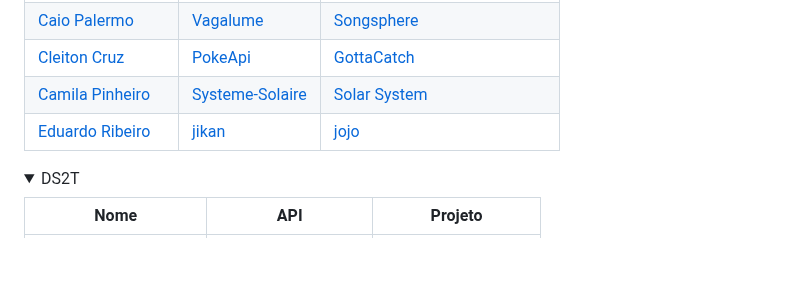
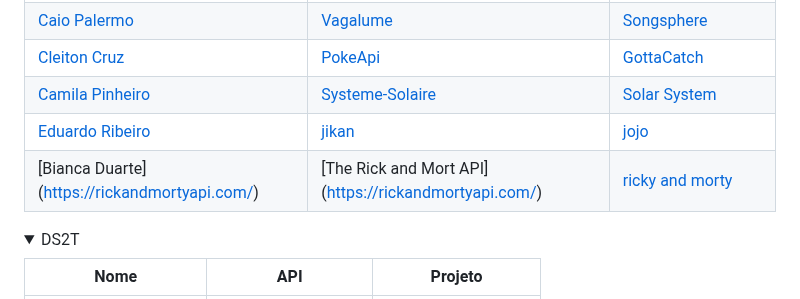
Before and after one commit to fernandoleonid/api-publicas-2023, a Markdown page: README.md, the part around the change. GitHub-like rendering; folded sections open; blank space fills up the shorter version.

```diff
--- a/README.md
+++ b/README.md
@@ -86,6 +86,7 @@ sistema.
   |[Cleiton Cruz](https://github.com/cotilen) | [PokeApi](https://pokeapi.co/) | [GottaCatch](https://github.com/Cotilen/Gotta_Catch-Em_All) |
   |[Camila Pinheiro](https://github.com/camilapinh3iro) | [Systeme-Solaire](https://api.le-systeme-solaire.net/en/) | [Solar System](https://github.com/camilapinh3iro/solar_system#readme) |
   |[Eduardo Ribeiro](https://github.com/Rib3r0) | [jikan](https://docs.api.jikan.moe/) | [jojo](https://github.com/Rib3r0/jojo-api-publica) |
+  | [Bianca Duarte] (https://rickandmortyapi.com/) | [The Rick and Mort API] (https://rickandmortyapi.com/) |  [ricky and morty](https://github.com/biiaduartez/API-project.git) |
 
 </details>
 
```
